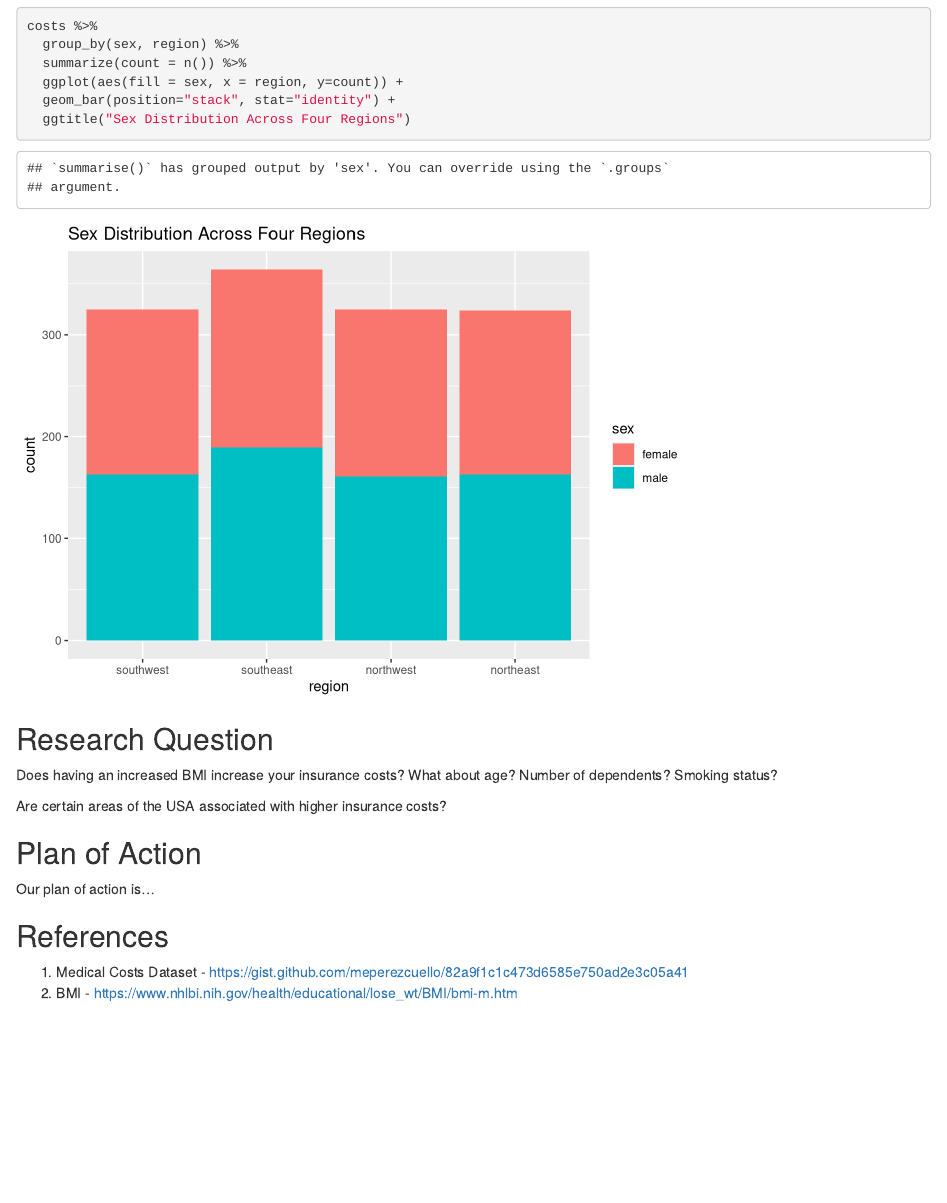
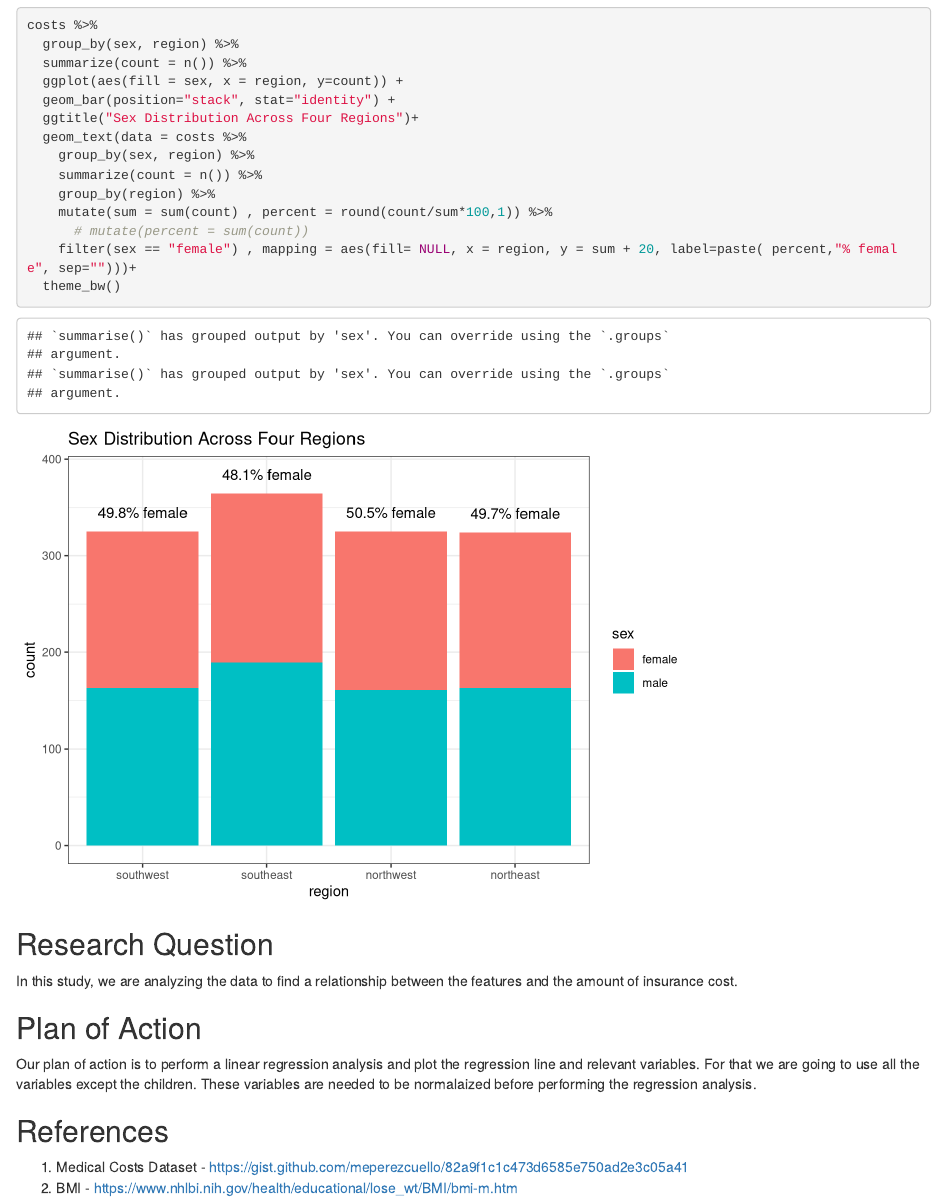
Before and after one commit to STAT547-UBC-2019-20/group_01_dlin_njamshidi, an R Markdown document (docs/milestone1.Rmd): the page in a window 1100 px wide, from 4410 px down before the commit and from 4430 px down after it, so that both start at the same text. Rendered offline with R 4.5, knitr and Pandoc, with nearby package versions.

Commit message:
adding some details to plots and changing their themes. editing the research question and plan of action.

````diff
--- a/docs/milestone1.Rmd
+++ b/docs/milestone1.Rmd
@@ -133,16 +134,24 @@ costs %>%
   summarize(count = n()) %>%
   ggplot(aes(fill = sex, x = region, y=count)) +
   geom_bar(position="stack", stat="identity") +
-  ggtitle("Sex Distribution Across Four Regions")
+  ggtitle("Sex Distribution Across Four Regions")+
+  geom_text(data = costs %>%
+    group_by(sex, region) %>%
+    summarize(count = n()) %>%
+    group_by(region) %>%
+    mutate(sum = sum(count) , percent = round(count/sum*100,1)) %>%
+      # mutate(percent = sum(count))
+    filter(sex == "female") , mapping = aes(fill= NULL, x = region, y = sum + 20, label=paste( percent,"% female", sep="")))+
+  theme_bw()
+
 ```
 
 ## Research Question
-Does having an increased BMI increase your insurance costs? What about age? Number of dependents? Smoking status?
+In this study, we are analyzing the data to find a relationship between the features and the amount of insurance cost.
 
-Are certain areas of the USA associated with higher insurance costs?
 
 ## Plan of Action
-Our plan of action is...
+Our plan of action is to perform a linear regression analysis and plot the regression line and relevant variables. For that we are going to use all the variables except the children. These variables are needed to be normalaized before performing the regression analysis.
 
 ## References
 1. Medical Costs Dataset - https://gist.github.com/meperezcuello/82a9f1c1c473d6585e750ad2e3c05a41
````
Also changed, not shown: docs/milestone1.Rmd (7 more changed lines).
